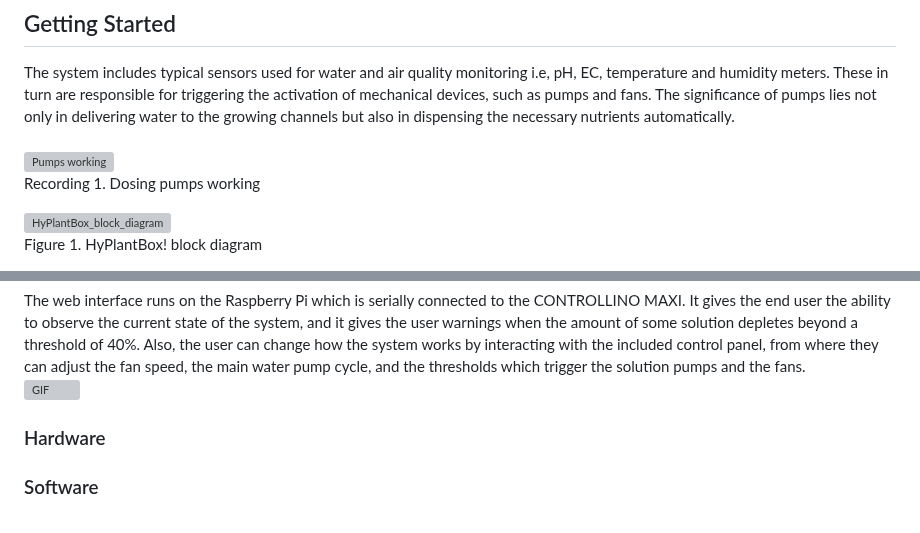
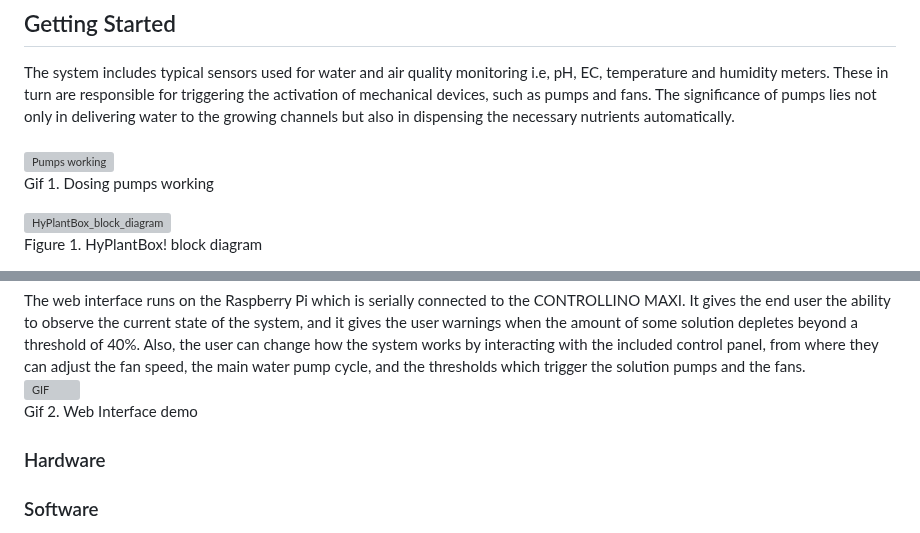
Before and after one commit to aalicc/HyPlantBox, a Markdown page: README.md, 2 parts joined by grey strips. GitHub-like rendering; grey boxes are pictures that could not be loaded.

```diff
--- a/README.md
+++ b/README.md
@@ -31,7 +31,7 @@ The system includes typical sensors used for water and air quality monitoring i.
 <br />
 ![Pumps working](https://media.giphy.com/media/20IqPq7Z8fLSujgLiN/giphy.gif)
 <br />
-Recording 1. Dosing pumps working
+Gif 1. Dosing pumps working
 <br />
 
 ![HyPlantBox_block_diagram](https://github.com/aalicc/HyPlantBox/assets/105237164/98f8f401-8a26-4b9f-9e56-a6b9018e6e29)
@@ -50,6 +52,11 @@ Here is an example of the finished automation box
 The web interface runs on the Raspberry Pi which is serially connected to the CONTROLLINO MAXI. It gives the end user the ability to observe the current state of the system, and it gives the user warnings when the amount of some solution depletes beyond a threshold of 40%. Also, the user can change how the system works by interacting with the included control panel, from where they can adjust the fan speed, the main water pump cycle, and the thresholds which trigger the solution pumps and the fans.
 <br />
 ![GIF](https://media.giphy.com/media/v1.Y2lkPTc5MGI3NjExYmh6MmplZ3J1MjJrZXE5NDB6cWd0bTN0eGJ0MnhrN3A5a3I2aGFtdyZlcD12MV9pbnRlcm5hbF9naWZfYnlfaWQmY3Q9Zw/Gzvg4E2RT3h02zhKSJ/giphy-downsized-large.gif)
+<br />
+Gif 2. Web Interface demo
+<br />
+
+
 ### Hardware
 
 
```
Also changed, not shown: other parts of README.md (+2 -0 lines).
